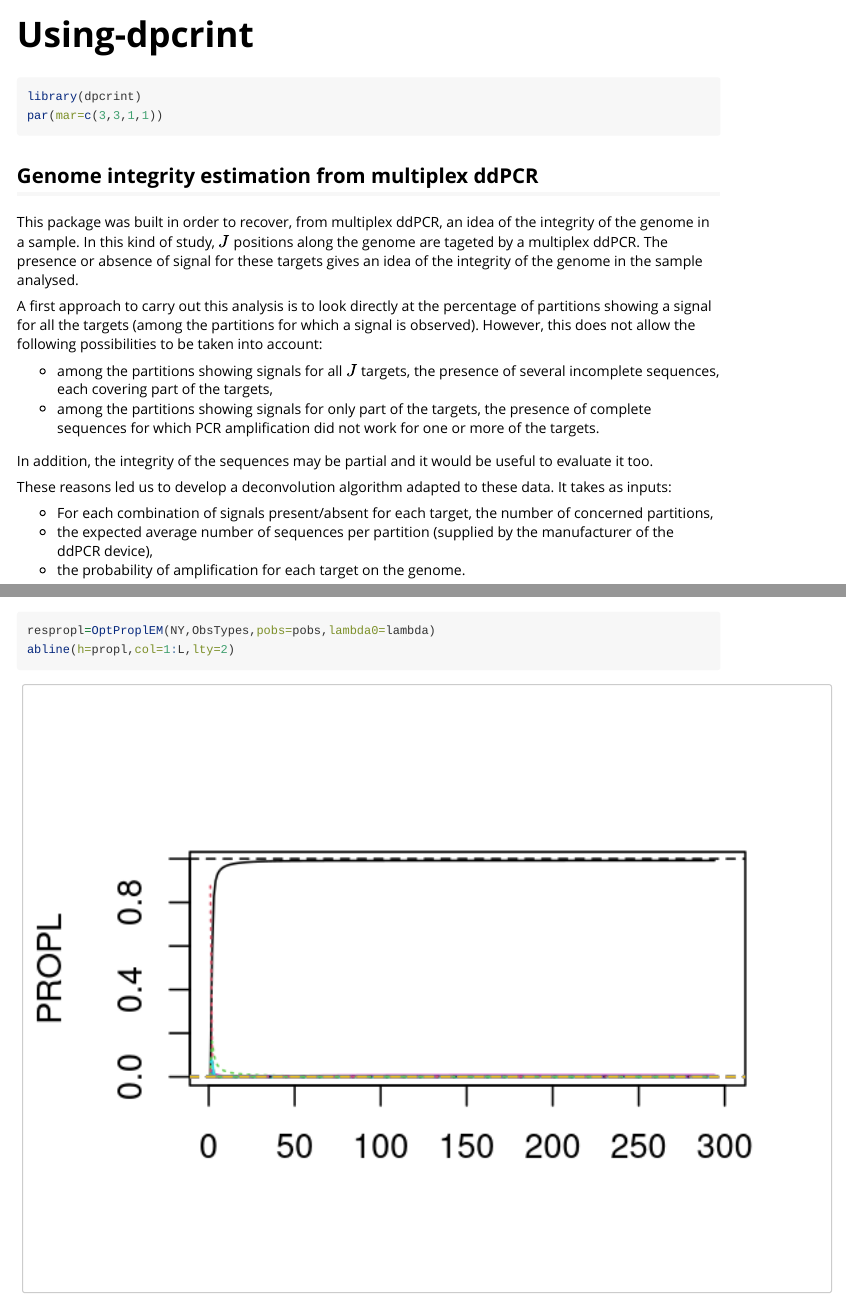
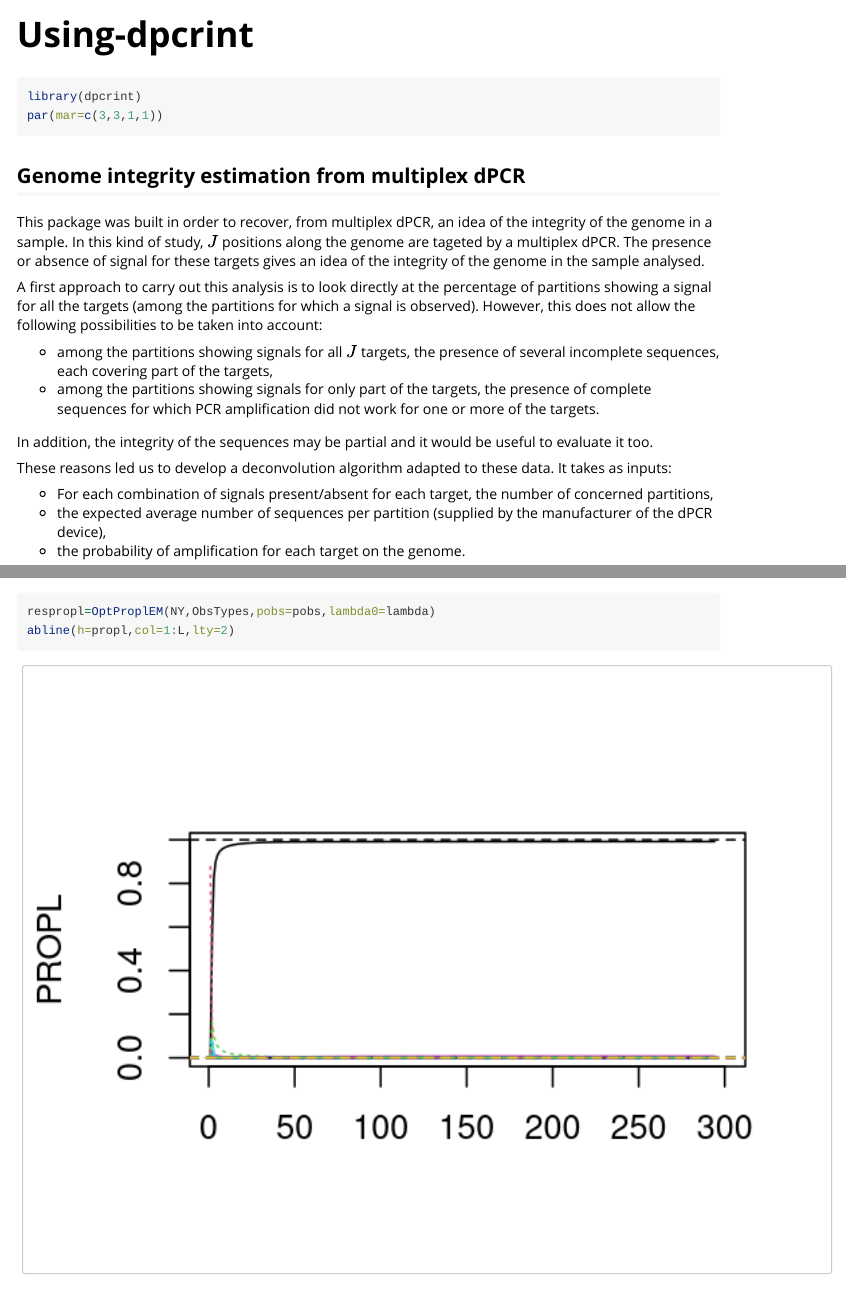
Before and after one commit to MCour/dpcrint, an R Markdown document (vignettes/Using-dpcrint.Rmd): the page in a window 1100 px wide, from its top, and a second part further down, joined at a grey line. Rendered offline with R 4.5, knitr and Pandoc, with nearby package versions; code that draws random numbers runs with fixed seeds of ours; some code elsewhere in the file could not run offline; long lines of code are wrapped.

````diff
--- a/vignettes/Using-dpcrint.Rmd
+++ b/vignettes/Using-dpcrint.Rmd
@@ -21,9 +22,9 @@
 par(mar=c(3,3,1,1))
 ```
 
-## Genome integrity estimation from multiplex ddPCR
+## Genome integrity estimation from multiplex dPCR
 
-This package was built in order to recover, from multiplex ddPCR, an idea of the integrity of the genome in a sample. In this kind of study, $J$ positions along the genome are tageted by a multiplex ddPCR.
+This package was built in order to recover, from multiplex dPCR, an idea of the integrity of the genome in a sample. In this kind of study, $J$ positions along the genome are tageted by a multiplex dPCR.
 The presence or absence of signal for these targets gives an idea of the integrity of the genome in the sample analysed.
 
 A first approach to carry out this analysis is to look directly at the percentage of partitions showing a signal for all the targets (among the partitions for which a signal is observed).
@@ -37,7 +38,7 @@
 These reasons led us to develop a deconvolution algorithm adapted to these data. It takes as inputs:
 
 * For each combination of signals present/absent for each target, the number of concerned partitions,
-* the expected average number of sequences per partition (supplied by the manufacturer of the ddPCR device),
+* the expected average number of sequences per partition (supplied by the manufacturer of the dPCR device),
 * the probability of amplification for each target on the genome.
 
 If some part of this information is missing, it can be recovered at some conditions.
````
Also changed, not shown: vignettes/Using-dpcrint_files/figure-html/optpropl-1.png (added), vignettes/Using-dpcrint_files/figure-html/optpropl-2.png (added), vignettes/Using-dpcrint_files/figure-html/optpropl0-1.png (added), vignettes/Using-dpcrint_files/figure-html/optpropl0-2.png (added), vignettes/Using-dpcrint_files/figure-html/optpropllam-1.png (added), vignettes/Using-dpcrint_files/figure-html/optpropllam-2.png (added), vignettes/Using-dpcrint_files/figure-html/optpropllam-3.png (added), vignettes/Using-dpcrint_files/figure-html/optpropllam0-1.png (added), vignettes/Using-dpcrint_files/figure-html/optpropllam0-2.png (added), vignettes/Using-dpcrint_files/figure-html/optpropllam0-3.png (added), vignettes/Using-dpcrint.Rmd (5 more changed lines), 26 other files.
